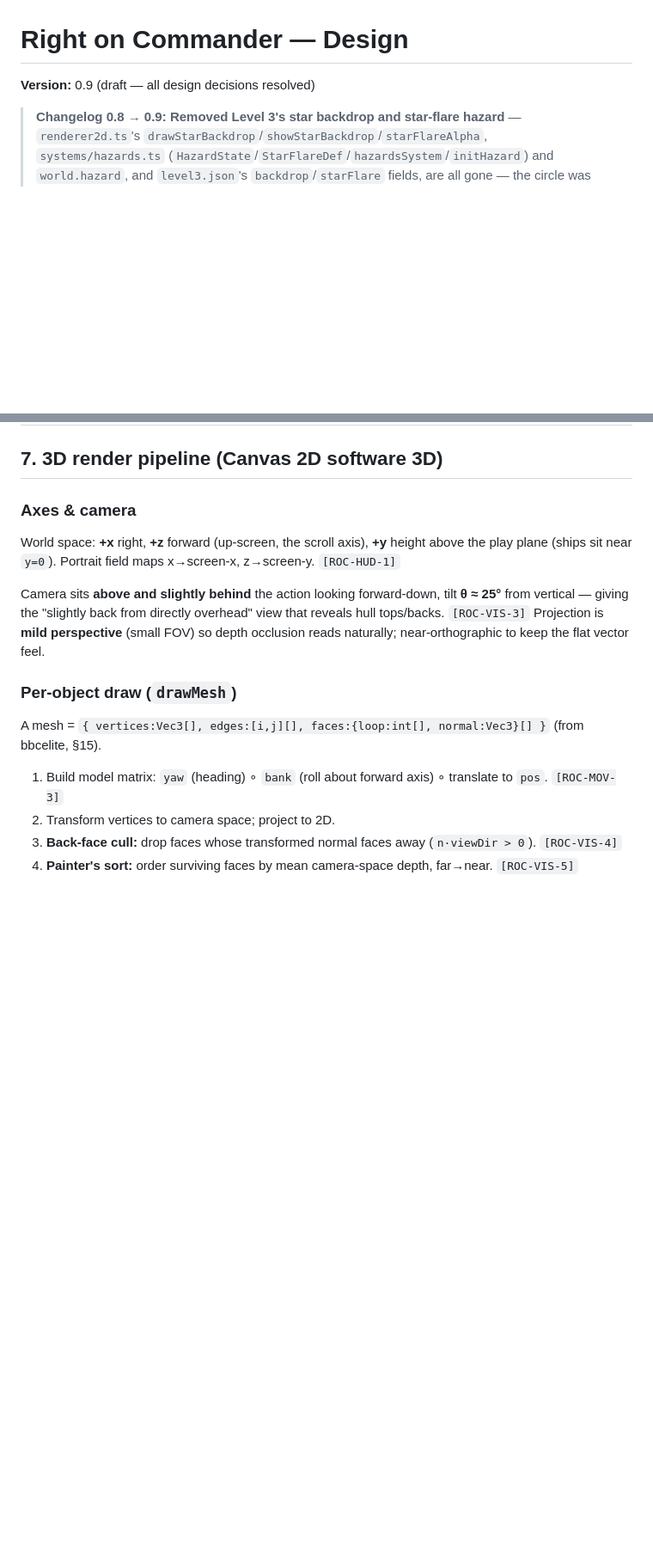
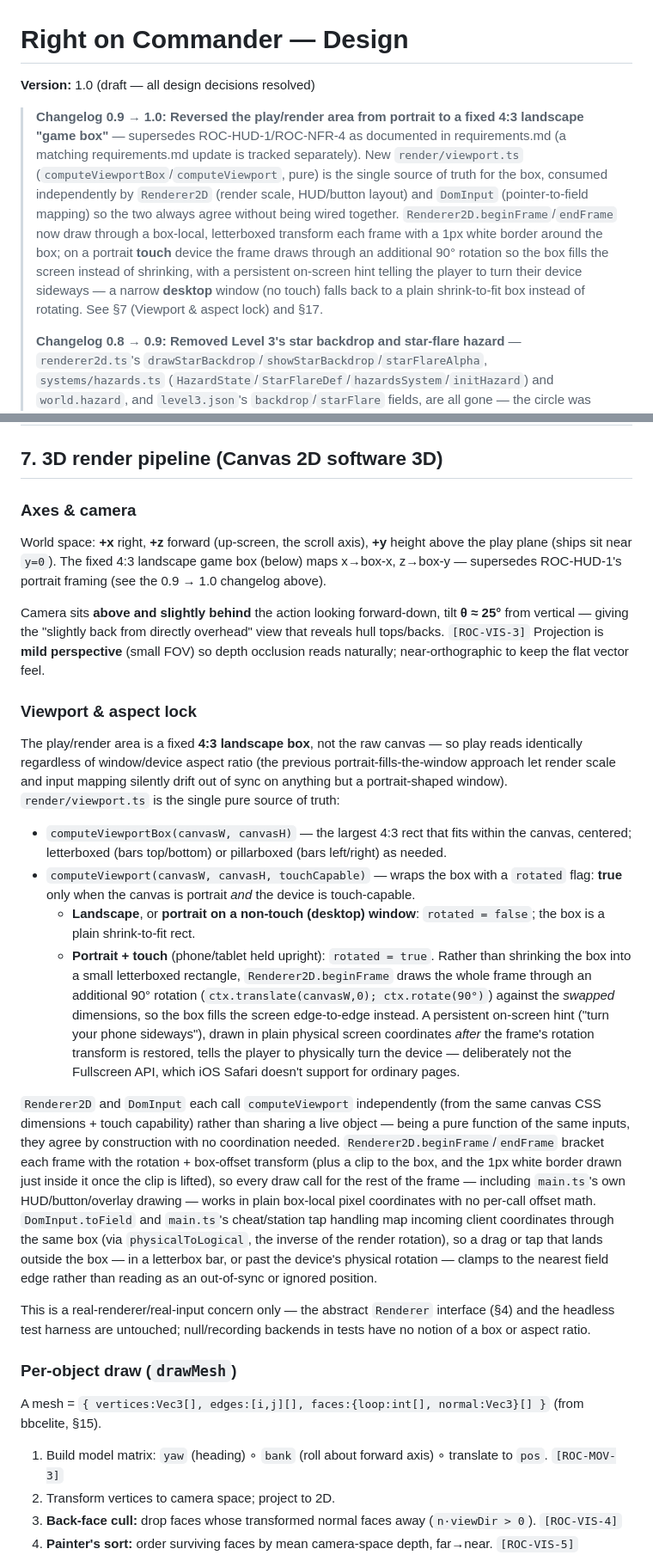
Before and after one commit to oopsboogaloo/RightOnCommander, a Markdown page: design.md, 2 parts joined by grey strips. Shown at 86% size. Rendered like a GitHub page; blank space fills up the shorter version.

Commit message:
Update design.md for the fixed 4:3 landscape viewport lock
Bumps to v1.0: new §7 "Viewport & aspect lock" subsection documents
render/viewport.ts, the box-local render transform, and the portrait-touch
rotate-to-fill behavior; updates the stale "portrait field" axis note and
the §17 performance-plan bullet; adds viewport.ts to the §2 file tree.

requirements.md (ROC-HUD-1, ROC-NFR-4) still documents the old portrait
requirement and needs a matching update, tracked separately.

```diff
--- a/design.md
+++ b/design.md
@@ -1,7 +1,9 @@
 # Right on Commander — Design
 
-**Version:** 0.9 (draft — all design decisions resolved)
+**Version:** 1.0 (draft — all design decisions resolved)
 
+> **Changelog 0.9 → 1.0:** **Reversed the play/render area from portrait to a fixed 4:3 landscape "game box"** — supersedes ROC-HUD-1/ROC-NFR-4 as documented in requirements.md (a matching requirements.md update is tracked separately). New `render/viewport.ts` (`computeViewportBox`/`computeViewport`, pure) is the single source of truth for the box, consumed independently by `Renderer2D` (render scale, HUD/button layout) and `DomInput` (pointer-to-field mapping) so the two always agree without being wired together. `Renderer2D.beginFrame`/`endFrame` now draw through a box-local, letterboxed transform each frame with a 1px white border around the box; on a portrait **touch** device the frame draws through an additional 90° rotation so the box fills the screen instead of shrinking, with a persistent on-screen hint telling the player to turn their device sideways — a narrow **desktop** window (no touch) falls back to a plain shrink-to-fit box instead of rotating. See §7 (Viewport & aspect lock) and §17.
+>
 > **Changelog 0.8 → 0.9:** **Removed Level 3's star backdrop and star-flare hazard** — `renderer2d.ts`'s `drawStarBackdrop`/`showStarBackdrop`/`starFlareAlpha`, `systems/hazards.ts` (`HazardState`/`StarFlareDef`/`hazardsSystem`/`initHazard`) and `world.hazard`, and `level3.json`'s `backdrop`/`starFlare` fields, are all gone — the circle was large enough to cover the whole viewport at the game's aspect ratio rather than read as an edge limb (requirements v1.12). Added a **corner-tap cheat code**: tapping all four screen corners in clockwise order starting top-left grants 100 lives + 1,000,000cr once, and reveals a persistent **Skip Level** HUD button (`sim.cheatSkipLevel()`) that wipes the current combat and jumps straight to the docking approach, same as clearing the level normally. `gamestateSystem`'s life-loss decrement no longer clamps to `MAX_LIVES` before subtracting, so a cheat-granted life count above 5 decrements normally instead of snapping down to 4 on the next death.
 >
 > **Changelog 0.7 → 0.8:** Level 3's mid-boss changes to a **pair of Anacondas** (`midBoss: "anaconda_pair"`, ROC-L3-3). Added a **witchspace interlude between Level 2 and 3**: level3's schema entry becomes `"entry": "witchspace_interlude"`, and the level FSM gains a `WITCHSPACE_COMBAT` state between `HYPERSPACE` and `INFO` — `world.scroll` holds at its fully-stretched hyperspace value (instead of resuming) until a spawned Thargoid wave is cleared, then the jump resolves as usual (§12, §12a). **Level 4 renamed "Alien warzone"**, reverts to a normal `"entry": "launch"` (the misjump framing moved to the new interlude), adds **broken Galactic Navy wrecks** as scenery/hazard, and **drops its `midBoss`** entirely — wave combat runs straight to the end boss, and the level is paced shorter. See requirements v1.10 (ROC-L3-3, ROC-WITCH-1..4, ROC-L4-0,3,4).
@@ -244,9 +247,21 @@ Each `step()` runs systems in a fixed order so behaviour is deterministic:
 ## 7. 3D render pipeline (Canvas 2D software 3D)
 
 ### Axes & camera
-World space: **+x** right, **+z** forward (up-screen, the scroll axis), **+y** height above the play plane (ships sit near `y=0`). Portrait field maps x→screen-x, z→screen-y. `[ROC-HUD-1]`
+World space: **+x** right, **+z** forward (up-screen, the scroll axis), **+y** height above the play plane (ships sit near `y=0`). The fixed 4:3 landscape game box (below) maps x→box-x, z→box-y — supersedes ROC-HUD-1's portrait framing (see the 0.9 → 1.0 changelog above).
 
 Camera sits **above and slightly behind** the action looking forward-down, tilt **θ ≈ 25°** from vertical — giving the "slightly back from directly overhead" view that reveals hull tops/backs. `[ROC-VIS-3]` Projection is **mild perspective** (small FOV) so depth occlusion reads naturally; near-orthographic to keep the flat vector feel.
+
+### Viewport & aspect lock
+The play/render area is a fixed **4:3 landscape box**, not the raw canvas — so play reads identically regardless of window/device aspect ratio (the previous portrait-fills-the-window approach let render scale and input mapping silently drift out of sync on anything but a portrait-shaped window). `render/viewport.ts` is the single pure source of truth:
+
+- `computeViewportBox(canvasW, canvasH)` — the largest 4:3 rect that fits within the canvas, centered; letterboxed (bars top/bottom) or pillarboxed (bars left/right) as needed.
+- `computeViewport(canvasW, canvasH, touchCapable)` — wraps the box with a `rotated` flag: **true** only when the canvas is portrait *and* the device is touch-capable.
+  - **Landscape**, or **portrait on a non-touch (desktop) window**: `rotated = false`; the box is a plain shrink-to-fit rect.
+  - **Portrait + touch** (phone/tablet held upright): `rotated = true`. Rather than shrinking the box into a small letterboxed rectangle, `Renderer2D.beginFrame` draws the whole frame through an additional 90° rotation (`ctx.translate(canvasW,0); ctx.rotate(90°)`) against the *swapped* dimensions, so the box fills the screen edge-to-edge instead. A persistent on-screen hint ("turn your phone sideways"), drawn in plain physical screen coordinates *after* the frame's rotation transform is restored, tells the player to physically turn the device — deliberately not the Fullscreen API, which iOS Safari doesn't support for ordinary pages.
+
+`Renderer2D` and `DomInput` each call `computeViewport` independently (from the same canvas CSS dimensions + touch capability) rather than sharing a live object — being a pure function of the same inputs, they agree by construction with no coordination needed. `Renderer2D.beginFrame`/`endFrame` bracket each frame with the rotation + box-offset transform (plus a clip to the box, and the 1px white border drawn just inside it once the clip is lifted), so every draw call for the rest of the frame — including `main.ts`'s own HUD/button/overlay drawing — works in plain box-local pixel coordinates with no per-call offset math. `DomInput.toField` and `main.ts`'s cheat/station tap handling map incoming client coordinates through the same box (via `physicalToLogical`, the inverse of the render rotation), so a drag or tap that lands outside the box — in a letterbox bar, or past the device's physical rotation — clamps to the nearest field edge rather than reading as an out-of-sync or ignored position.
+
+This is a real-renderer/real-input concern only — the abstract `Renderer` interface (§4) and the headless test harness are untouched; null/recording backends in tests have no notion of a box or aspect ratio.
 
 ### Per-object draw (`drawMesh`)
 A mesh = `{ vertices:Vec3[], edges:[i,j][], faces:{loop:int[], normal:Vec3}[] }` (from bbcelite, §15).
```
Also changed, not shown: other parts of design.md (+2 -1 lines).
